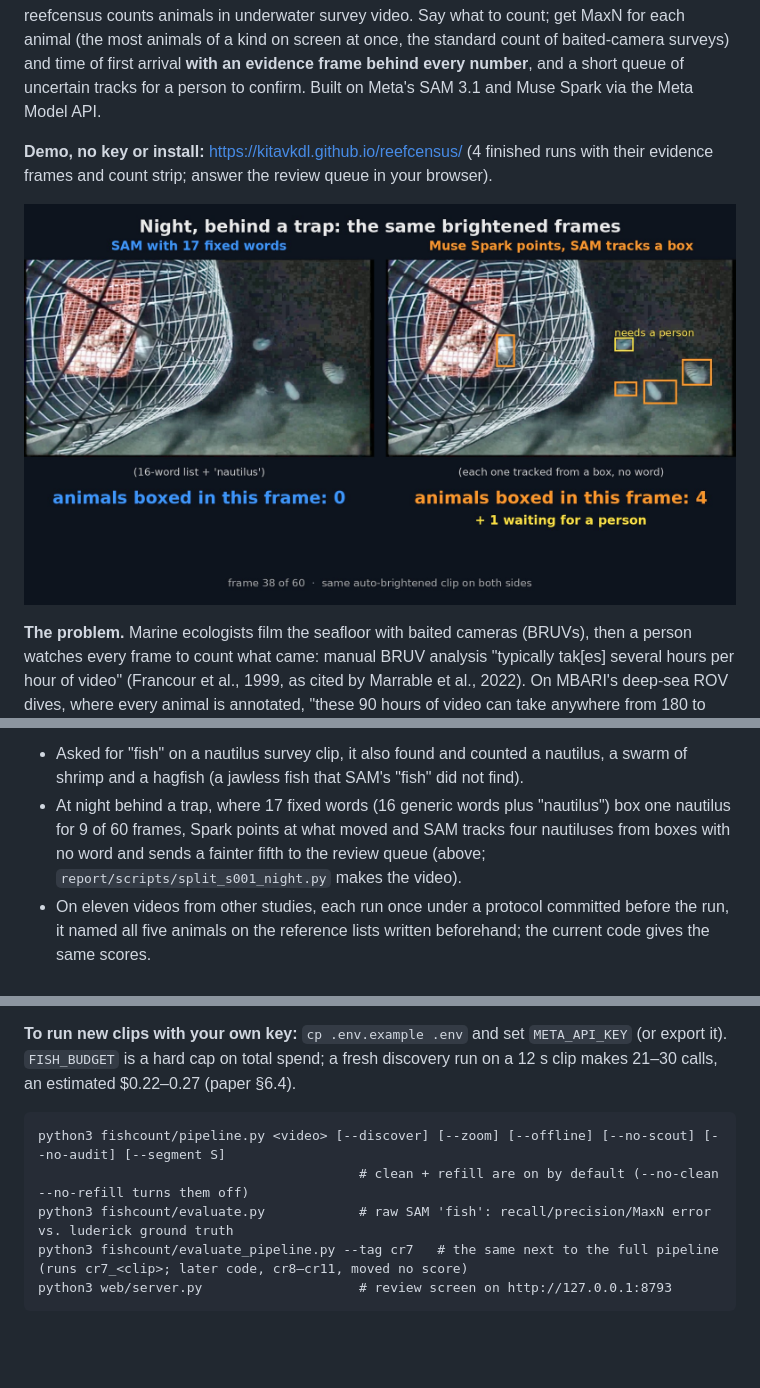
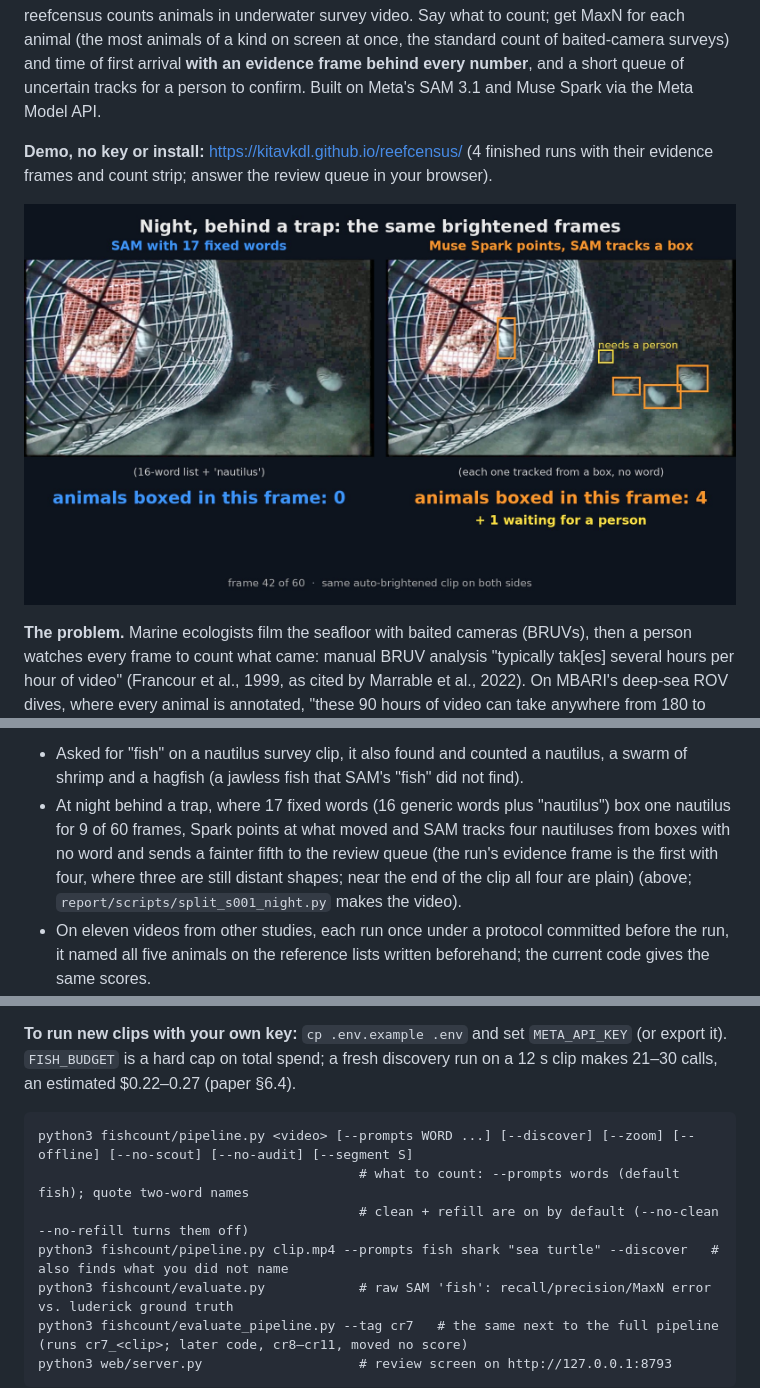
Before and after one commit to kitavkdl/reefcensus, a Markdown page: README.md, 3 parts joined by grey strips. Drawn GitHub-style; pictures changed too: report/figures/split_s001_night_f38.jpg (deleted), report/figures/split_s001_night_f42.jpg (added); blank space fills up the shorter version.

````diff
--- a/README.md
+++ b/README.md
@@ -8,7 +8,7 @@ Built on Meta's SAM 3.1 and Muse Spark via the Meta Model API.
 **Demo, no key or install:** https://kitavkdl.github.io/reefcensus/ (4 finished runs with their evidence frames and
 count strip; answer the review queue in your browser).
 
-![Night, behind a trap, same brightened frames: SAM with 17 fixed words boxes nothing in this frame (one nautilus in 9 of 60 frames; left); Muse Spark points at what moved and SAM tracks each spot from a box with no word: four counted, a fainter fifth sent to a person (right)](report/figures/split_s001_night_f38.jpg)
+![Night, behind a trap, frame 42 of 60 on the same brightened frames: SAM with 17 fixed words boxes nothing in this frame (one nautilus, as 'shell', in 9 of 60 frames; left); Muse Spark points at what moved and SAM tracks each spot from a box with no word: four counted, a fainter fifth sent to a person (right)](report/figures/split_s001_night_f42.jpg)
 
 **The problem.** Marine ecologists film the seafloor with baited cameras (BRUVs), then a person watches every frame to
 count what came: manual BRUV analysis "typically tak[es] several hours per hour of video" (Francour et al., 1999, as
@@ -21,7 +21,8 @@ SAM 3.1 boxes and follows each animal through the video.
 - Asked for "fish" on a nautilus survey clip, it also found and counted a nautilus, a swarm of
   shrimp and a hagfish (a jawless fish that SAM's "fish" did not find).
 - At night behind a trap, where 17 fixed words (16 generic words plus "nautilus") box one nautilus for 9 of 60 frames, Spark points at what moved and SAM
-  tracks four nautiluses from boxes with no word and sends a fainter fifth to the review queue (above; `report/scripts/split_s001_night.py` makes the video).
+  tracks four nautiluses from boxes with no word and sends a fainter fifth to the review queue (the run's evidence frame is the first with four, where three
+  are still distant shapes; near the end of the clip all four are plain) (above; `report/scripts/split_s001_night.py` makes the video).
 - On eleven videos from other studies, each run once under a protocol committed before the run, it named all five
   animals on the reference lists written beforehand; the current code gives the same scores.
 - On 24 held-out seagrass videos of 1–12 s (remote underwater video, not baited-camera footage), hand-counted separately by the author (not a marine biologist) and by a friend
@@ -78,8 +79,10 @@ their evidence frames, motion sheets and human queue. No model is called. The we
 is a hard cap on total spend; a fresh discovery run on a 12 s clip makes 21–30 calls, an estimated $0.22–0.27 (paper §6.4).
 
 ```
-python3 fishcount/pipeline.py <video> [--discover] [--zoom] [--offline] [--no-scout] [--no-audit] [--segment S]
+python3 fishcount/pipeline.py <video> [--prompts WORD ...] [--discover] [--zoom] [--offline] [--no-scout] [--no-audit] [--segment S]
+                                         # what to count: --prompts words (default fish); quote two-word names
                                          # clean + refill are on by default (--no-clean --no-refill turns them off)
+python3 fishcount/pipeline.py clip.mp4 --prompts fish shark "sea turtle" --discover   # also finds what you did not name
 python3 fishcount/evaluate.py            # raw SAM 'fish': recall/precision/MaxN error vs. luderick ground truth
 python3 fishcount/evaluate_pipeline.py --tag cr7   # the same next to the full pipeline (runs cr7_<clip>; later code, cr8–cr11, moved no score)
 python3 web/server.py                    # review screen on http://127.0.0.1:8793
````
Also changed, not shown: report/details.md (+3 -1 lines), report/paper/paper.md (+1 -1 lines), 2 other files.
